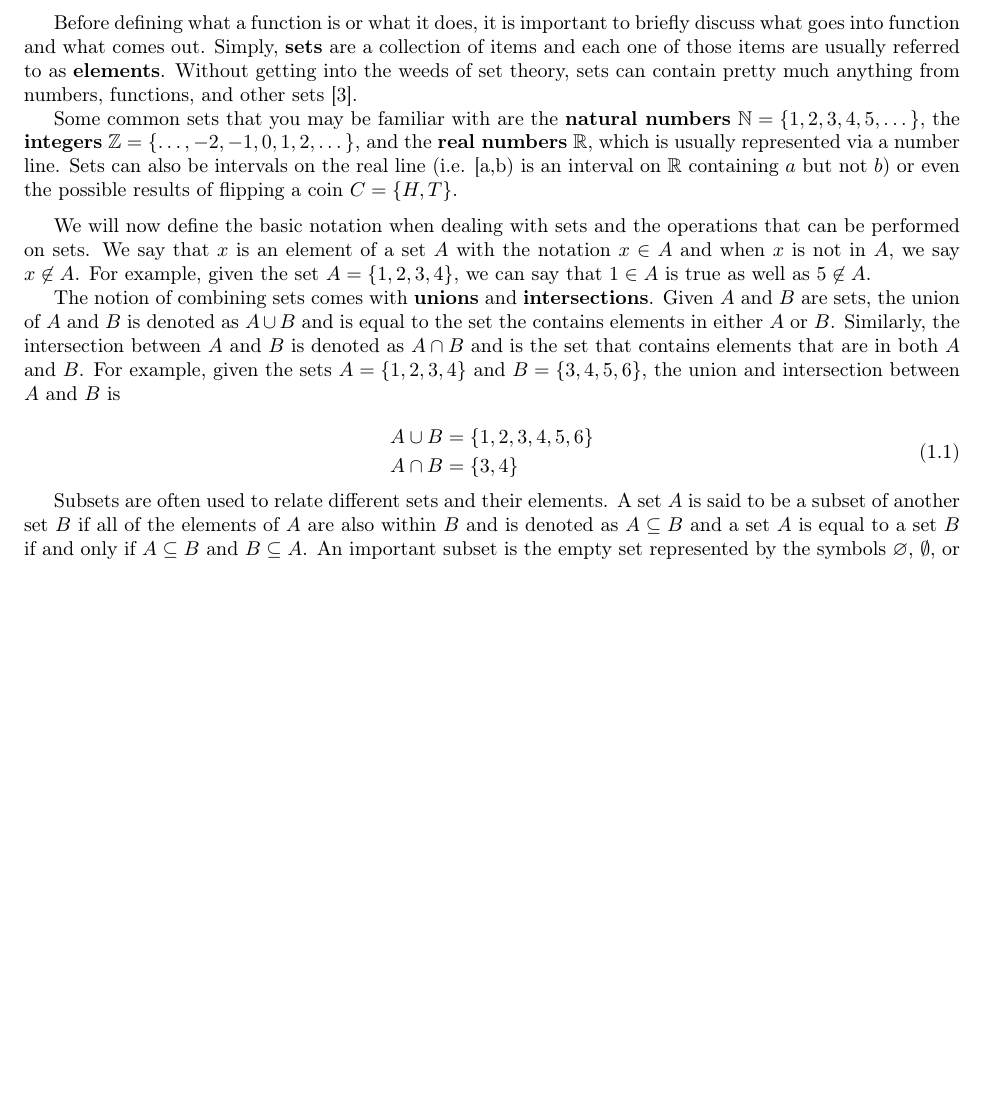
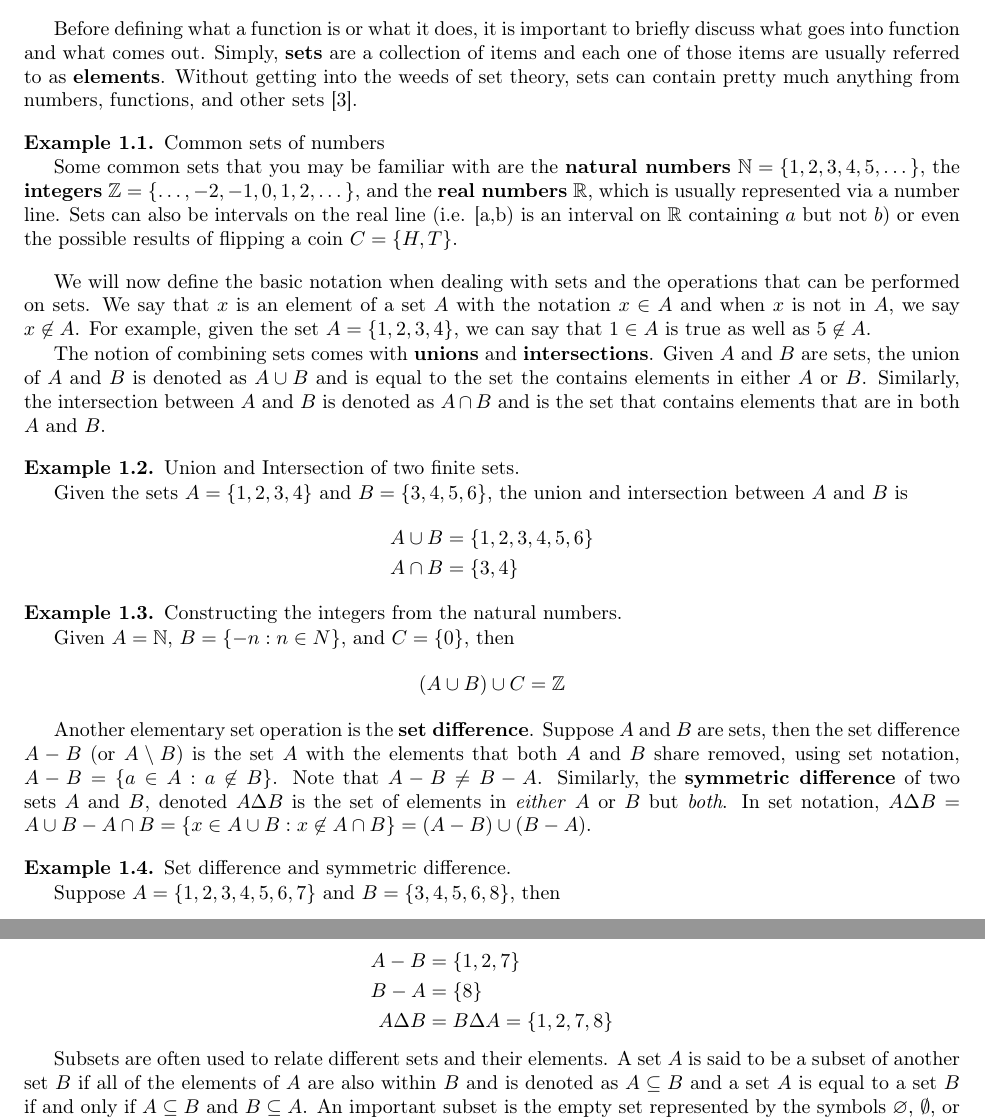
Before and after one commit to josephtule/math-by-me, a LaTeX thesis (calkoolus/main.tex, which reads calkoolus/chapters/chapter 1.tex): part of page 9 of 62 before the commit and two parts of pages 9 and 10 of 62 after it, the two joined at a grey line, cut so that both start at the same text, the shorter picture padded with empty space. Compiled offline with pdfLaTeX.

Commit message:
update some examples, add set difference

```diff
--- a/calkoolus/chapters/chapter 1.tex
+++ b/calkoolus/chapters/chapter 1.tex
@@ -3,18 +3,48 @@
 \section{Sets}
 Before defining what a function is or what it does, it is important to briefly discuss what goes into function and what comes out. Simply, \textbf{sets}\index{set} are a collection of items and each one of those items are usually referred to as \textbf{elements}\index{set!element}. Without getting into the weeds of set theory, sets can contain pretty much anything from numbers, functions, and other sets \cite{bookofproof}.
 
-Some common sets that you may be familiar with are the \textbf{natural numbers} $\N = \{1,2,3,4,5,\dots\}$, the \textbf{integers} $\Z = \{\dots,-2,-1,0,1,2,\dots\}$, and the \textbf{real numbers} $\R$, which is usually represented via a number line. Sets can also be intervals on the real line (i.e. [a,b) is an interval on $\R$ containing $a$ but not $b$) or even the possible results of flipping a coin $C = \{H,T\}$.
+\begin{example} Common sets of numbers
 
-\medskip
+    Some common sets that you may be familiar with are the \textbf{natural numbers} $\N = \{1,2,3,4,5,\dots\}$, the \textbf{integers} $\Z = \{\dots,-2,-1,0,1,2,\dots\}$, and the \textbf{real numbers} $\R$, which is usually represented via a number line. Sets can also be intervals on the real line (i.e. [a,b) is an interval on $\R$ containing $a$ but not $b$) or even the possible results of flipping a coin $C = \{H,T\}$.
+\end{example}
 
 We will now define the basic notation when dealing with sets and the operations that can be performed on sets. We say that $x$ is an element of a set $A$ with the notation $x \in A$ and when $x$ is not in $A$, we say $x \not\in A$. For example, given the set $A = \{1,2,3,4\}$, we can say that $1 \in A$ is true as well as $5 \not\in A$.
 
-The notion of combining sets comes with \textbf{unions}\index{set!union} and \textbf{intersections}\index{set!intersection}. Given $A$ and $B$ are sets, the union of $A$ and $B$ is denoted as $A \cup B$ and is equal to the set the contains elements in either $A$ or $B$. Similarly, the intersection between $A$ and $B$ is denoted as $A \cap B$ and is the set that contains elements that are in both $A$ and $B$. For example, given the sets $A = \{1,2,3,4\}$ and $B = \{3,4,5,6\}$, the union and intersection between $A$ and $B$ is
+The notion of combining sets comes with \textbf{unions}\index{set!union} and \textbf{intersections}\index{set!intersection}. Given $A$ and $B$ are sets, the union of $A$ and $B$ is denoted as $A \cup B$ and is equal to the set the contains elements in either $A$ or $B$. Similarly, the intersection between $A$ and $B$ is denoted as $A \cap B$ and is the set that contains elements that are in both $A$ and $B$.
 
-\begin{aequation}
-    A \cup B &= \{1,2,3,4,5,6\} \\
-    A \cap B &= \{3,4\}
-\end{aequation}
+\begin{example} Union and Intersection of two finite sets.
+
+    Given the sets $A = \{1,2,3,4\}$ and $B = \{3,4,5,6\}$, the union and intersection between $A$ and $B$ is
+    $$
+    \begin{aligned}
+        A \cup B &= \{1,2,3,4,5,6\} \\
+        A \cap B &= \{3,4\}
+    \end{aligned}
+    $$
+\end{example}
+
+\begin{example} Constructing the integers from the natural numbers.
+
+    Given $A = \N$, $B = \{-n : n \in N\}$, and $C = \{0\}$, then
+    $$
+    (A \cup B) \cup C = \Z
+    $$
+\end{example}
+
+Another elementary set operation is the \textbf{set difference}\index{set!difference}. Suppose $A$ and $B$ are sets, then the set difference $A - B$ (or $A \setminus B$) is the set $A$ with the elements that both $A$ and $B$ share removed, using set notation, $A - B = \{a \in A : a \not\in B\}$. Note that $A - B \neq B - A$. Similarly, the \textbf{symmetric difference}\index{set!symmetric difference} of two sets $A$ and $B$, denoted $A\Delta B$ is the set of elements in \textit{either} $A$ or $B$ but \textit{both}. In set notation, $A\Delta B = A \cup B - A \cap B = \{x \in A \cup B : x \not\in A \cap B\} = (A - B) \cup (B - A)$.
+
+\begin{example} Set difference and symmetric difference.
+
+    Suppose $A = \{1,2,3,4,5,6,7\}$ and $B = \{3,4,5,6,8\}$, then
+
+    $$
+    \begin{aligned}
+        A - B &= \{1,2,7\} \\
+        B - A &= \{8\} \\
+        A \Delta B &= B \Delta A = \{1,2,7,8\}
+    \end{aligned}
+    $$
+\end{example}
 
 Subsets are often used to relate different sets and their elements. A set $A$ is said to be a subset of another set $B$ if all of the elements of $A$ are also within $B$ and is denoted as $A \subseteq B$ and a set $A$ is equal to a set $B$ if and only if $A \subseteq B$ and $B \subseteq A$. An important subset is the empty set represented by the symbols $\varnothing$, $\emptyset$, or simply $\{\}$. It is important to note that the empty set is also a subset of all sets.
 
```
Also changed, not shown: calkoolus/main.pdf, calkoolus/chapters/chapter 1.tex (28 more changed lines).
